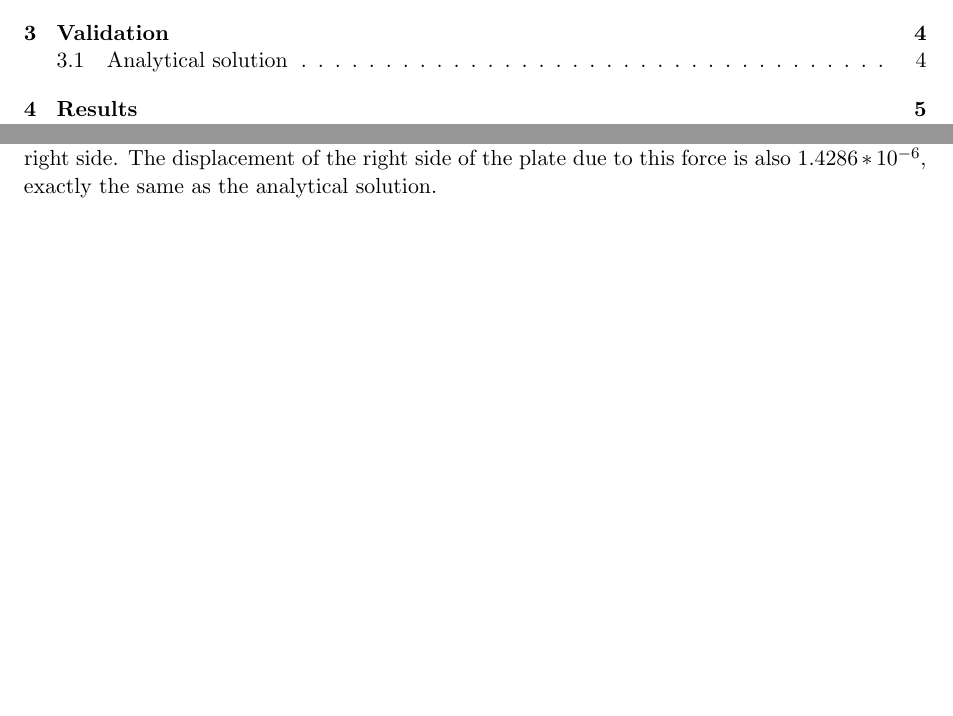
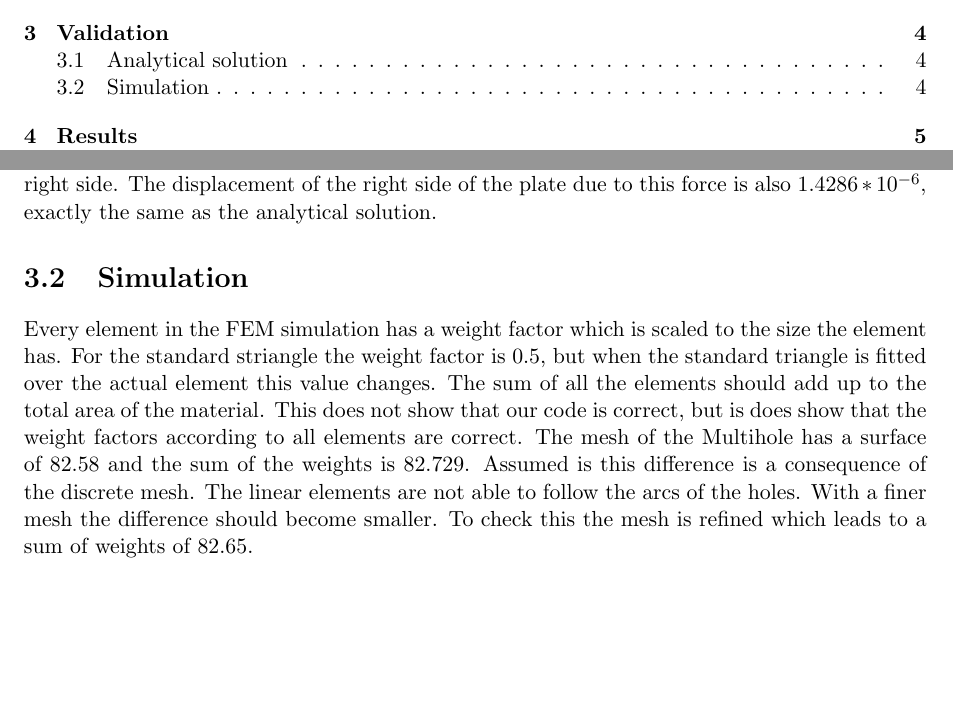
Before and after one commit to freekjorrit/scientificComputing, a LaTeX document (Report/Report.tex, which reads Report/Chapters/Validation.tex): two parts of pages 2 and 6 of 11, joined at a grey line, cut so that both start at the same text, the shorter picture padded with empty space. Compiled offline with pdfLaTeX.

Commit message:
surface check

```diff
--- a/Report/Chapters/Validation.tex
+++ b/Report/Chapters/Validation.tex
@@ -15,3 +15,6 @@ This is a thin plate and therefore plane stress can be assumed. In plane stress
 \[\sigma=\varepsilon*E\]
 The value of the Young's modulus is 70 GPa. The stress is calculated by dividing the force by the length of the side of the plate. From this a strain of \(1.4286*10^{-6}\) can be found.
 In the FEM the left side of the plate is constrained in the x direction and the force is applied to the right side. The displacement of the right side of the plate due to this force is also \(1.4286*10^{-6}\), exactly the same as the analytical solution.
+
+\section{Simulation}
+Every element in the FEM simulation has a weight factor which is scaled to the size the element has. For the standard striangle the weight factor is $0.5$, but when the standard triangle is fitted over the actual element this value changes. The sum of all the elements should add up to the total area of the material. This does not show that our code is correct, but is does show that the weight factors according to all elements are correct. The mesh of the Multihole has a surface of $82.58$ and the sum of the weights is $82.729$. Assumed is this difference is a consequence of the discrete mesh. The linear elements are not able to follow the arcs of the holes. With a finer mesh the difference should become smaller. To check this the mesh is refined which leads to a sum of weights of $82.65$.
```
